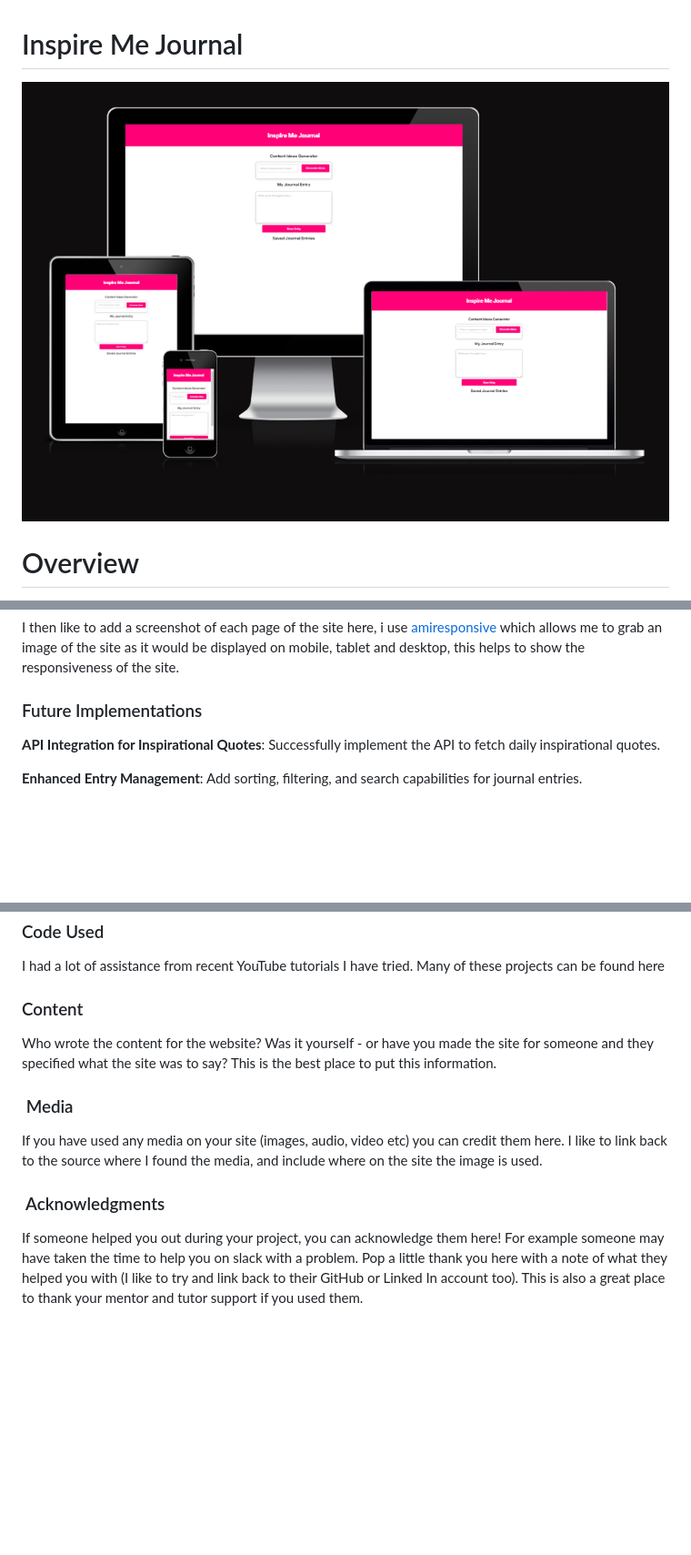
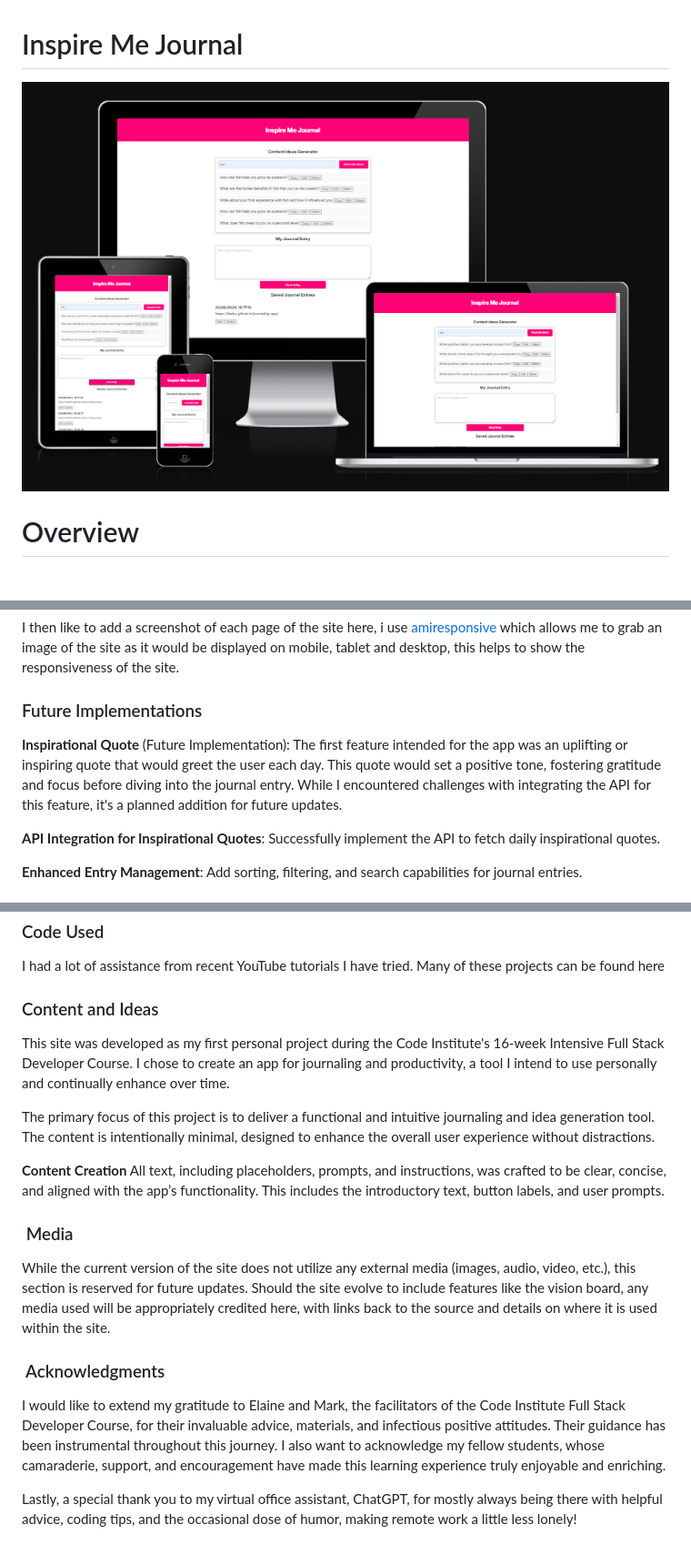
Before and after one commit to LJTalks/journaling-app, a Markdown page: README.md, 3 parts joined by grey strips. Shown: that part at 91% size. GitHub-like rendering; pictures changed too: assets/images/readme-img/amiresponsive2.png (added); blank space fills up the shorter version.

```diff
--- a/README.md
+++ b/README.md
@@ -1,6 +1,6 @@
 # Inspire Me Journal
 
-![Am I Responsive image](assets/images/readme-img/amiresponsive1.png)
+![Am I Responsive image](assets/images/readme-img/amiresponsive2.png)
 
 # Overview
 This project is a web-based journaling app designed to help users enhance productivity, focus, and mental clarity. Journaling is widely recongnised as a powerful tool to channel thoughts, set goals, and maintain a positive mindset. This app was created to facilitate that process by providing a structured space for daily reflection and idea generation.
@@ -160,6 +163,8 @@ If there is a feature that appears on all pages of your site, include it here. E
 I then like to add a screenshot of each page of the site here, i use [amiresponsive](https://ui.dev/amiresponsive) which allows me to grab an image of the site as it would be displayed on mobile, tablet and desktop, this helps to show the responsiveness of the site.
 
 ### Future Implementations
+
+**Inspirational Quote** (Future Implementation): The first feature intended for the app was an uplifting or inspiring quote that would greet the user each day. This quote would set a positive tone, fostering gratitude and focus before diving into the journal entry. While I encountered challenges with integrating the API for this feature, it's a planned addition for future updates.
 
 **API Integration for Inspirational Quotes**: Successfully implement the API to fetch daily inspirational quotes.
 
@@ -270,14 +291,21 @@ Example Deployment & Local Development section [here](https://github.com/kera-cu
 
 I had a lot of assistance from recent YouTube tutorials I have tried. Many of these projects can be found here
 
-### Content
+### Content and Ideas
 
-Who wrote the content for the website? Was it yourself - or have you made the site for someone and they specified what the site was to say? This is the best place to put this information.
+This site was developed as my first personal project during the Code Institute's 16-week Intensive Full Stack Developer Course. I chose to create an app for journaling and productivity, a tool I intend to use personally and continually enhance over time.
+
+The primary focus of this project is to deliver a functional and intuitive journaling and idea generation tool. The content is intentionally minimal, designed to enhance the overall user experience without distractions.
+
+**Content Creation**
+All text, including placeholders, prompts, and instructions, was crafted to be clear, concise, and aligned with the app’s functionality. This includes the introductory text, button labels, and user prompts.
 
 ###  Media
 
-If you have used any media on your site (images, audio, video etc) you can credit them here. I like to link back to the source where I found the media, and include where on the site the image is used.
+While the current version of the site does not utilize any external media (images, audio, video, etc.), this section is reserved for future updates. Should the site evolve to include features like the vision board, any media used will be appropriately credited here, with links back to the source and details on where it is used within the site.
 
 ###  Acknowledgments
 
-If someone helped you out during your project, you can acknowledge them here! For example someone may have taken the time to help you on slack with a problem. Pop a little thank you here with a note of what they helped you with (I like to try and link back to their GitHub or Linked In account too). This is also a great place to thank your mentor and tutor support if you used them.
+I would like to extend my gratitude to Elaine and Mark, the facilitators of the Code Institute Full Stack Developer Course, for their invaluable advice, materials, and infectious positive attitudes. Their guidance has been instrumental throughout this journey. I also want to acknowledge my fellow students, whose camaraderie, support, and encouragement have made this learning experience truly enjoyable and enriching.
+
+Lastly, a special thank you to my virtual office assistant, ChatGPT, for mostly always being there with helpful advice, coding tips, and the occasional dose of humor, making remote work a little less lonely!
```
Also changed, not shown: other parts of README.md (+24 -5 lines).
